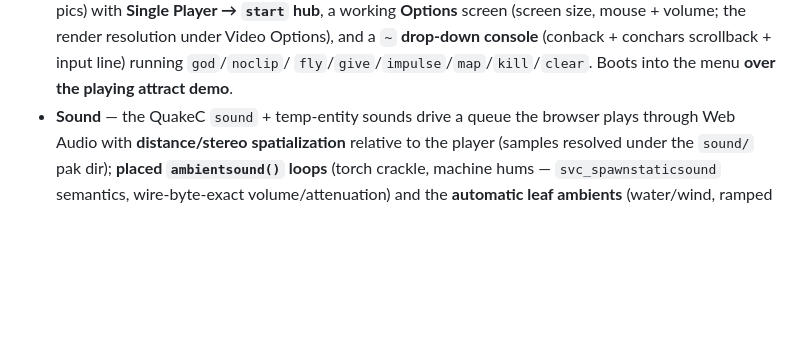
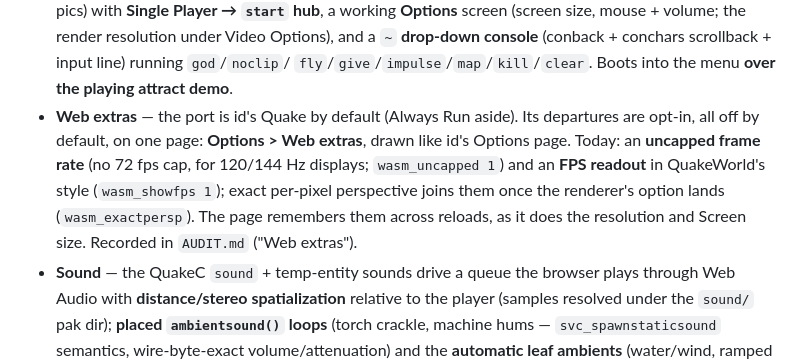
Before and after one commit to terrapapagalli1516/quake-srp, a Markdown page: README.md, the part around the change. GitHub-like rendering; blank space fills up the shorter version.

```diff
--- a/README.md
+++ b/README.md
@@ -60,6 +60,12 @@ physics, plays back recorded demos, renders the world with **baked lightmaps + t
   with **Single Player → `start` hub**, a working **Options** screen (screen size, mouse +
   volume; the render resolution under Video Options), and a `~` **drop-down console** (conback + conchars scrollback + input line) running `god`/`noclip`/
   `fly`/`give`/`impulse`/`map`/`kill`/`clear`. Boots into the menu **over the playing attract demo**.
+- **Web extras** — the port is id's Quake by default (Always Run aside). Its departures are opt-in, all
+  off by default, on one page: **Options > Web extras**, drawn like id's Options page. Today: an
+  **uncapped frame rate** (no 72 fps cap, for 120/144 Hz displays; `wasm_uncapped 1`) and an **FPS
+  readout** in QuakeWorld's style (`wasm_showfps 1`); exact per-pixel perspective joins them once the
+  renderer's option lands (`wasm_exactpersp`). The page remembers them across reloads, as it does the
+  resolution and Screen size. Recorded in `AUDIT.md` ("Web extras").
 - **Sound** — the QuakeC `sound` + temp-entity sounds drive a queue the browser plays through Web Audio with
   **distance/stereo spatialization** relative to the player (samples resolved under the `sound/` pak dir); **placed
   `ambientsound()` loops** (torch crackle, machine hums — `svc_spawnstaticsound` semantics, wire-byte-exact
```
Also changed, not shown: AUDIT.md (+40 -0 lines), CENSUS.md (+3 -0 lines).
